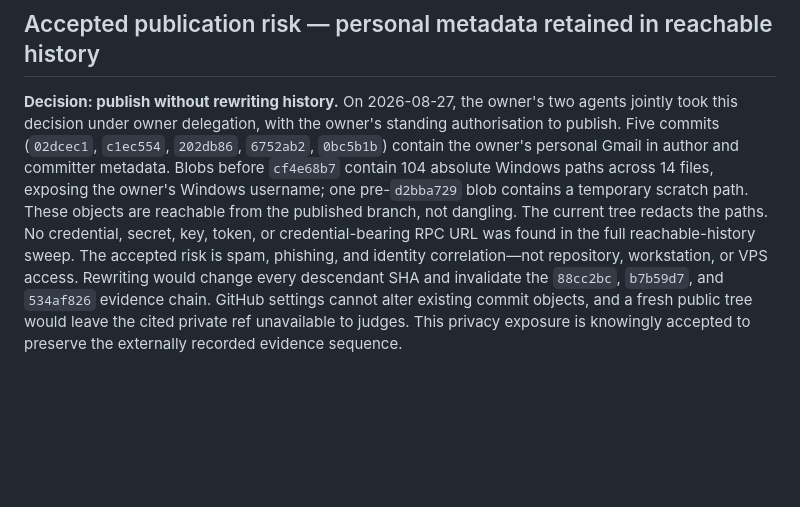
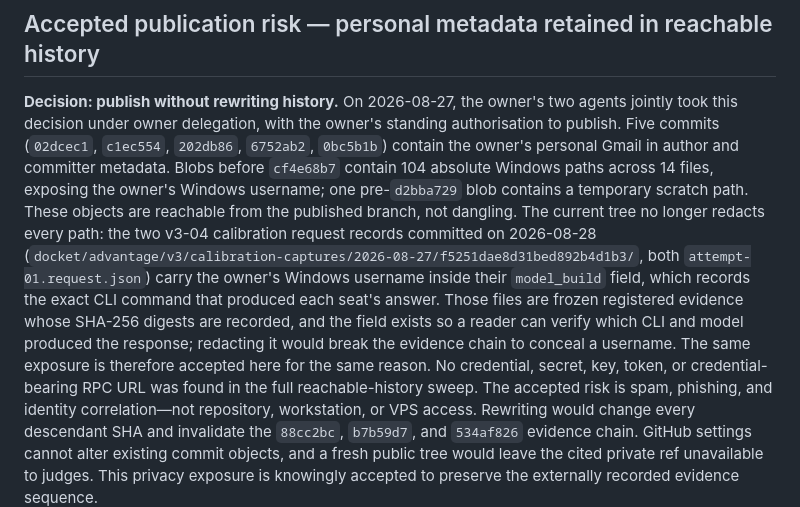
Before and after one commit to Ridwannurudeen/docket, a Markdown page: docs/deliberation/AUDIT-BACKLOG.md, the part around the change. Drawn GitHub-style; blank space fills up the shorter version.

Commit message:
Correct the accepted-risk entry for the calibration records

```diff
--- a/docs/deliberation/AUDIT-BACKLOG.md
+++ b/docs/deliberation/AUDIT-BACKLOG.md
@@ -664,7 +664,14 @@ Five commits (`02dcec1`, `c1ec554`, `202db86`, `6752ab2`, `0bc5b1b`) contain the
 Gmail in author and committer metadata. Blobs before `cf4e68b7` contain 104 absolute Windows paths
 across 14 files, exposing the owner's Windows username; one pre-`d2bba729` blob contains a
 temporary scratch path. These objects are reachable from the published branch, not dangling. The
-current tree redacts the paths. No credential, secret, key, token, or credential-bearing RPC URL
+current tree no longer redacts every path: the two v3-04 calibration request records
+committed on 2026-08-28 (`docket/advantage/v3/calibration-captures/2026-08-27/f5251dae8d31bed892b4d1b3/`, both
+`attempt-01.request.json`) carry the owner's Windows username inside their `model_build`
+field, which records the exact CLI command that produced each seat's answer. Those files are
+frozen registered evidence whose SHA-256 digests are recorded, and the field exists so a
+reader can verify which CLI and model produced the response; redacting it would break the
+evidence chain to conceal a username. The same exposure is therefore accepted here for the
+same reason. No credential, secret, key, token, or credential-bearing RPC URL
 was found in the full reachable-history sweep. The accepted risk is spam, phishing, and identity
 correlation—not repository, workstation, or VPS access. Rewriting would change every descendant
 SHA and invalidate the `88cc2bc`, `b7b59d7`, and `534af826` evidence chain. GitHub settings cannot
```
